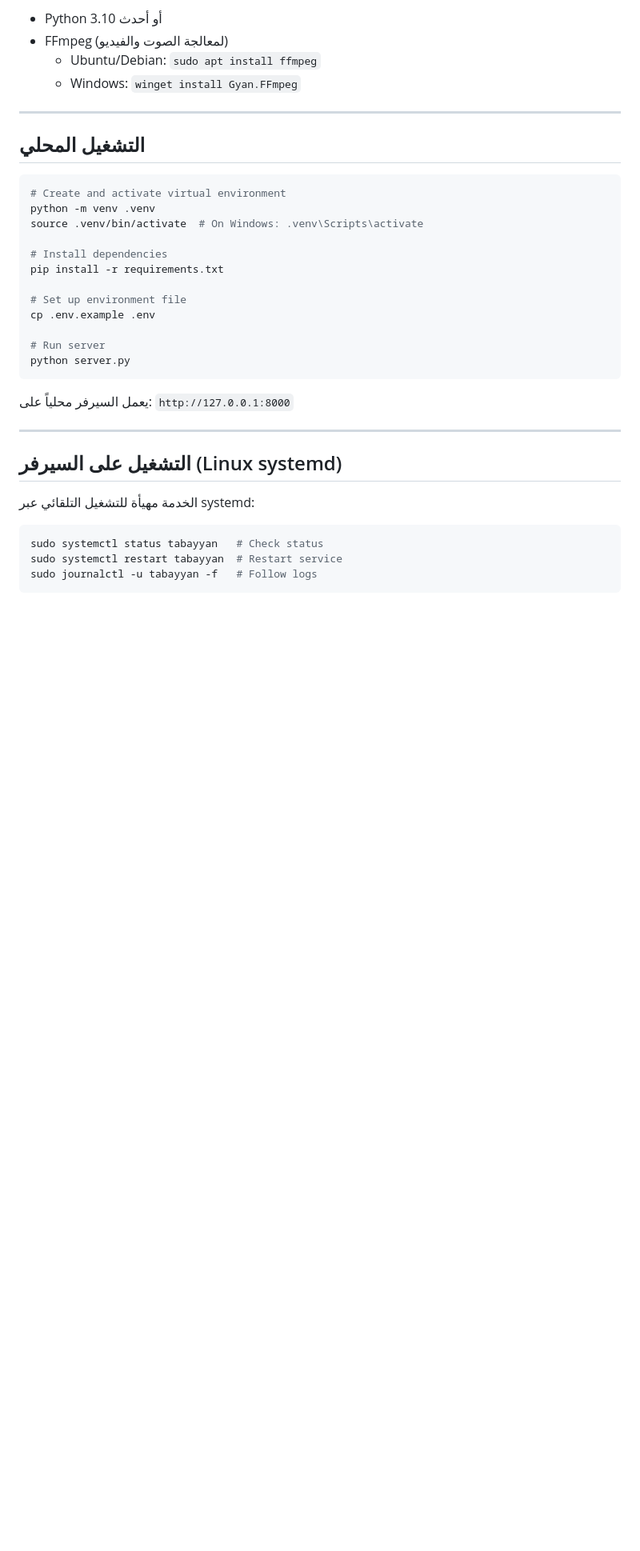
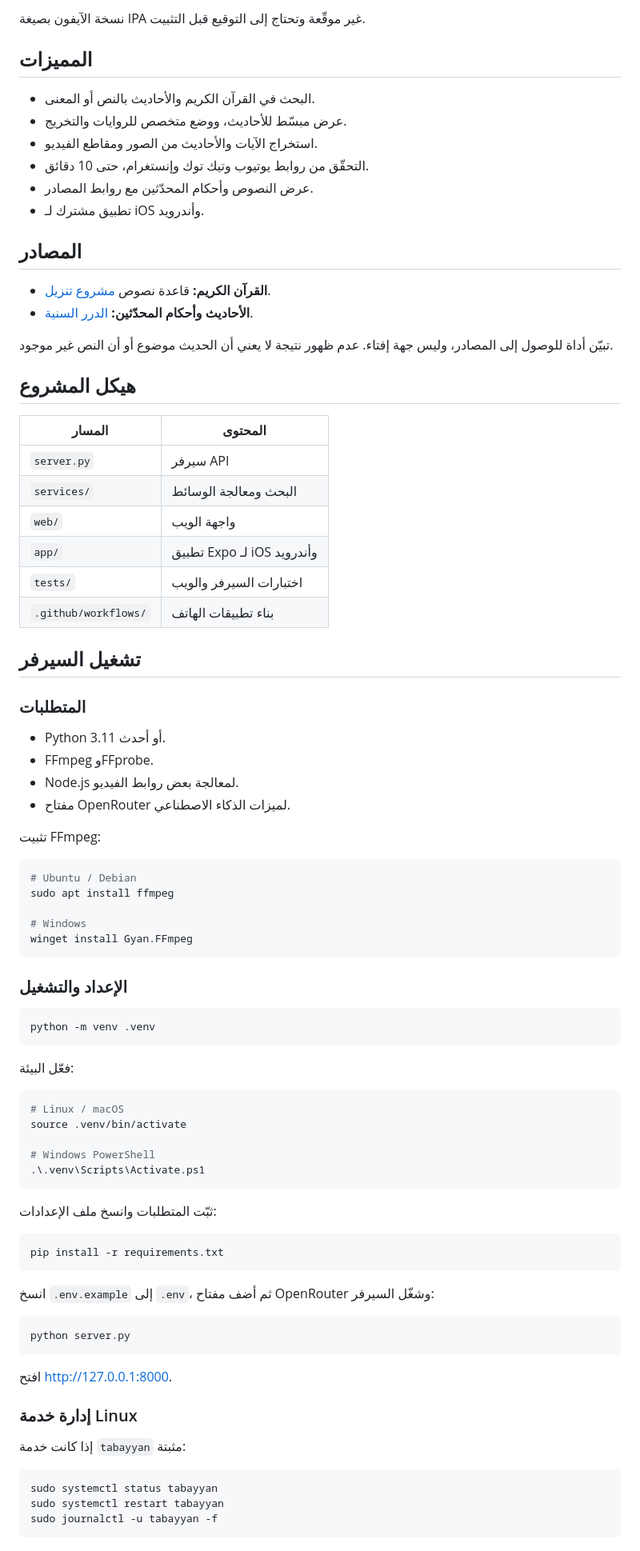
Before and after one commit to roolxi/tabayan-server, a Markdown page: README.md, the part around one of its changes. Shown at 80% size. Rendered like a GitHub page; blank space fills up the shorter version.

Commit message:
Update README.md [skip ci]

````diff
--- a/README.md
+++ b/README.md
@@ -10,39 +12,89 @@
 
-- Python 3.10 أو أحدث
-- FFmpeg (لمعالجة الصوت والفيديو)
-  - Ubuntu/Debian: `sudo apt install ffmpeg`
-  - Windows: `winget install Gyan.FFmpeg`
+نسخة الآيفون بصيغة IPA غير موقّعة وتحتاج إلى التوقيع قبل التثبيت.
 
----
+## المميزات
 
-## التشغيل المحلي
+- البحث في القرآن الكريم والأحاديث بالنص أو المعنى.
+- عرض مبسّط للأحاديث، ووضع متخصص للروايات والتخريج.
+- استخراج الآيات والأحاديث من الصور ومقاطع الفيديو.
+- التحقّق من روابط يوتيوب وتيك توك وإنستغرام، حتى 10 دقائق.
+- عرض النصوص وأحكام المحدّثين مع روابط المصادر.
+- تطبيق مشترك لـ iOS وأندرويد.
 
-```bash
-# Create and activate virtual environment
+## المصادر
+
+- **القرآن الكريم:** قاعدة نصوص [مشروع تنزيل](https://tanzil.net).
+- **الأحاديث وأحكام المحدّثين:** [الدرر السنية](https://dorar.net/hadith).
+
+تبيّن أداة للوصول إلى المصادر، وليس جهة إفتاء. عدم ظهور نتيجة لا يعني أن الحديث موضوع أو أن النص غير موجود.
+
+## هيكل المشروع
+
+| المسار | المحتوى |
+|---|---|
+| `server.py` | سيرفر API |
+| `services/` | البحث ومعالجة الوسائط |
+| `web/` | واجهة الويب |
+| `app/` | تطبيق Expo لـ iOS وأندرويد |
+| `tests/` | اختبارات السيرفر والويب |
+| `.github/workflows/` | بناء تطبيقات الهاتف |
+
+## تشغيل السيرفر
+
+### المتطلبات
+
+- Python 3.11 أو أحدث.
+- FFmpeg وFFprobe.
+- Node.js لمعالجة بعض روابط الفيديو.
+- مفتاح OpenRouter لميزات الذكاء الاصطناعي.
+
+تثبيت FFmpeg:
+
+```sh
+# Ubuntu / Debian
+sudo apt install ffmpeg
+
+# Windows
+winget install Gyan.FFmpeg
+```
+
+### الإعداد والتشغيل
+
+```sh
 python -m venv .venv
-source .venv/bin/activate  # On Windows: .venv\Scripts\activate
+```
 
-# Install dependencies
+فعّل البيئة:
+
+```sh
+# Linux / macOS
+source .venv/bin/activate
+
+# Windows PowerShell
+.\.venv\Scripts\Activate.ps1
+```
+
+ثبّت المتطلبات وانسخ ملف الإعدادات:
+
+```sh
 pip install -r requirements.txt
+```
 
-# Set up environment file
-cp .env.example .env
+انسخ `.env.example` إلى `.env`، ثم أضف مفتاح OpenRouter وشغّل السيرفر:
 
-# Run server
+```sh
 python server.py
 ```
 
-يعمل السيرفر محلياً على: `http://127.0.0.1:8000`
+افتح http://127.0.0.1:8000.
 
----
+### إدارة خدمة Linux
 
-## التشغيل على السيرفر (Linux systemd)
+إذا كانت خدمة `tabayyan` مثبتة:
 
-الخدمة مهيأة للتشغيل التلقائي عبر systemd:
-
-```bash
-sudo systemctl status tabayyan   # Check status
-sudo systemctl restart tabayyan  # Restart service
-sudo journalctl -u tabayyan -f   # Follow logs
+```sh
+sudo systemctl status tabayyan
+sudo systemctl restart tabayyan
+sudo journalctl -u tabayyan -f
 ```
 
````
Also changed, not shown: other parts of README.md (+39 -30 lines).
